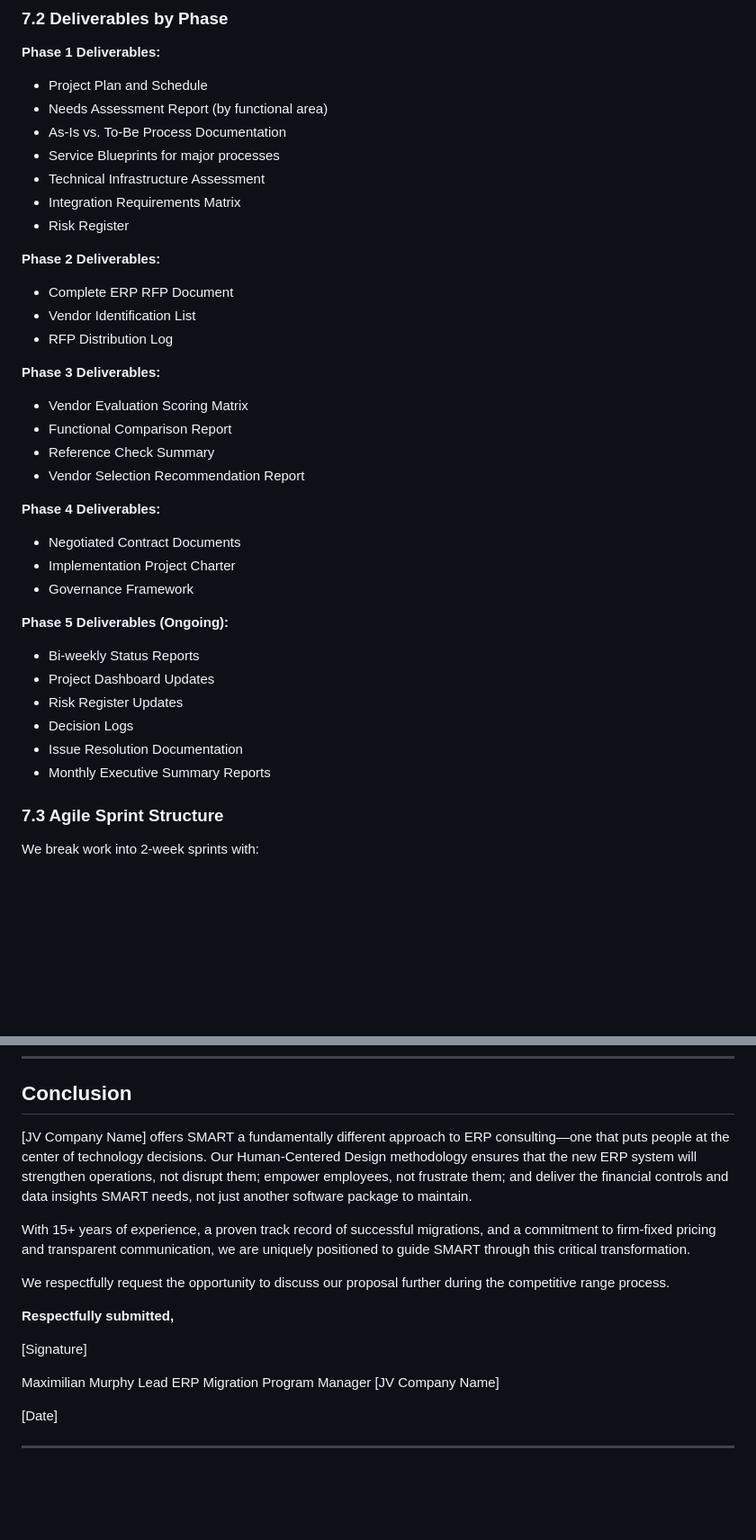
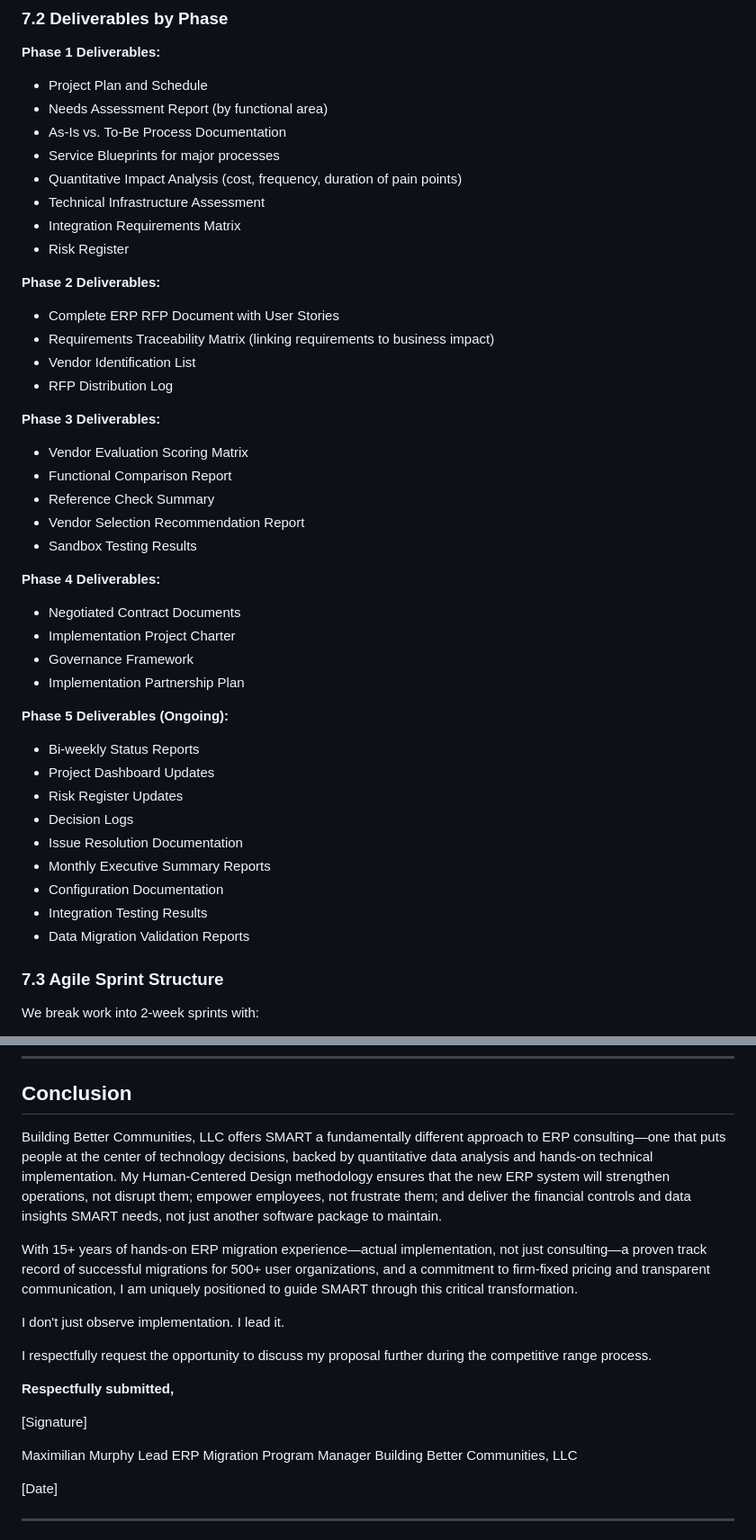
Before and after one commit to zenifold/smart-rfp-portal, a Markdown page: SMART-RFP-26-4364-Technical-Proposal.md, 2 parts joined by grey strips. Shown at 90% size. Rendered like a GitHub page; blank space fills up the shorter version.

```diff
--- a/SMART-RFP-26-4364-Technical-Proposal.md
+++ b/SMART-RFP-26-4364-Technical-Proposal.md
@@ -503,12 +511,14 @@ Our **two-part engagement lifecycle**:
 - Needs Assessment Report (by functional area)
 - As-Is vs. To-Be Process Documentation
 - Service Blueprints for major processes
+- Quantitative Impact Analysis (cost, frequency, duration of pain points)
 - Technical Infrastructure Assessment
 - Integration Requirements Matrix
 - Risk Register
 
 **Phase 2 Deliverables:**
-- Complete ERP RFP Document
+- Complete ERP RFP Document with User Stories
+- Requirements Traceability Matrix (linking requirements to business impact)
 - Vendor Identification List
 - RFP Distribution Log
 
@@ -517,11 +527,13 @@ Our **two-part engagement lifecycle**:
 - Functional Comparison Report
 - Reference Check Summary
 - Vendor Selection Recommendation Report
+- Sandbox Testing Results
 
 **Phase 4 Deliverables:**
 - Negotiated Contract Documents
 - Implementation Project Charter
 - Governance Framework
+- Implementation Partnership Plan
 
 **Phase 5 Deliverables (Ongoing):**
 - Bi-weekly Status Reports
@@ -530,6 +542,9 @@ Our **two-part engagement lifecycle**:
 - Decision Logs
 - Issue Resolution Documentation
 - Monthly Executive Summary Reports
+- Configuration Documentation
+- Integration Testing Results
+- Data Migration Validation Reports
 
 ### 7.3 Agile Sprint Structure
 
@@ -599,11 +614,13 @@ Complete reference documentation including contact information and project detai
 
 ## Conclusion
 
-[JV Company Name] offers SMART a fundamentally different approach to ERP consulting—one that puts people at the center of technology decisions. Our Human-Centered Design methodology ensures that the new ERP system will strengthen operations, not disrupt them; empower employees, not frustrate them; and deliver the financial controls and data insights SMART needs, not just another software package to maintain.
+Building Better Communities, LLC offers SMART a fundamentally different approach to ERP consulting—one that puts people at the center of technology decisions, backed by quantitative data analysis and hands-on technical implementation. My Human-Centered Design methodology ensures that the new ERP system will strengthen operations, not disrupt them; empower employees, not frustrate them; and deliver the financial controls and data insights SMART needs, not just another software package to maintain.
 
-With 15+ years of experience, a proven track record of successful migrations, and a commitment to firm-fixed pricing and transparent communication, we are uniquely positioned to guide SMART through this critical transformation.
+With 15+ years of hands-on ERP migration experience—actual implementation, not just consulting—a proven track record of successful migrations for 500+ user organizations, and a commitment to firm-fixed pricing and transparent communication, I am uniquely positioned to guide SMART through this critical transformation.
 
-We respectfully request the opportunity to discuss our proposal further during the competitive range process.
+I don't just observe implementation. I lead it.
+
+I respectfully request the opportunity to discuss my proposal further during the competitive range process.
 
 **Respectfully submitted,**
 
@@ -611,7 +628,7 @@ We respectfully request the opportunity to discuss our proposal further during t
 
 Maximilian Murphy
 Lead ERP Migration Program Manager
-[JV Company Name]
+Building Better Communities, LLC
 
 [Date]
 
```
Also changed, not shown: other parts of SMART-RFP-26-4364-Technical-Proposal.md (+33 -25 lines).
